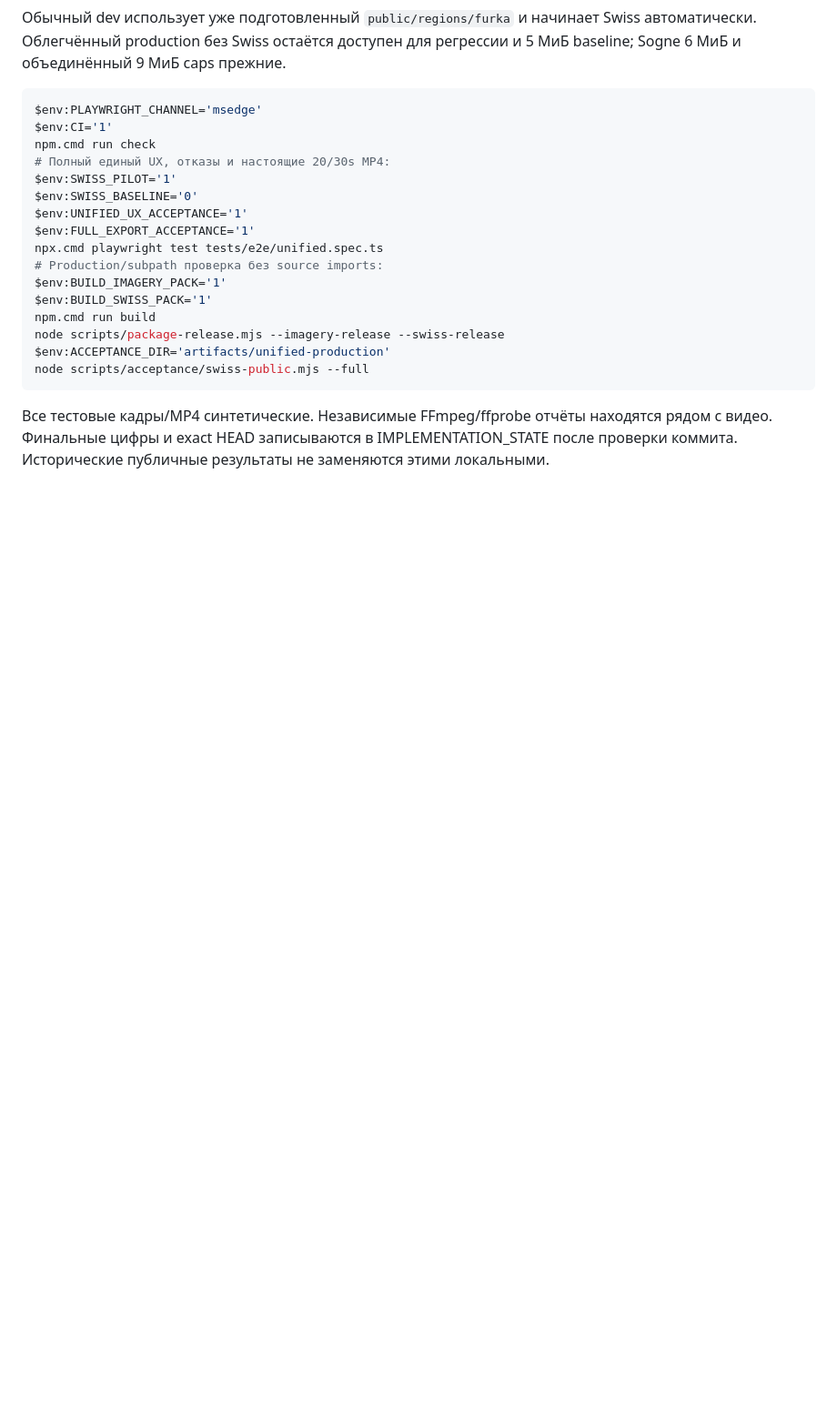
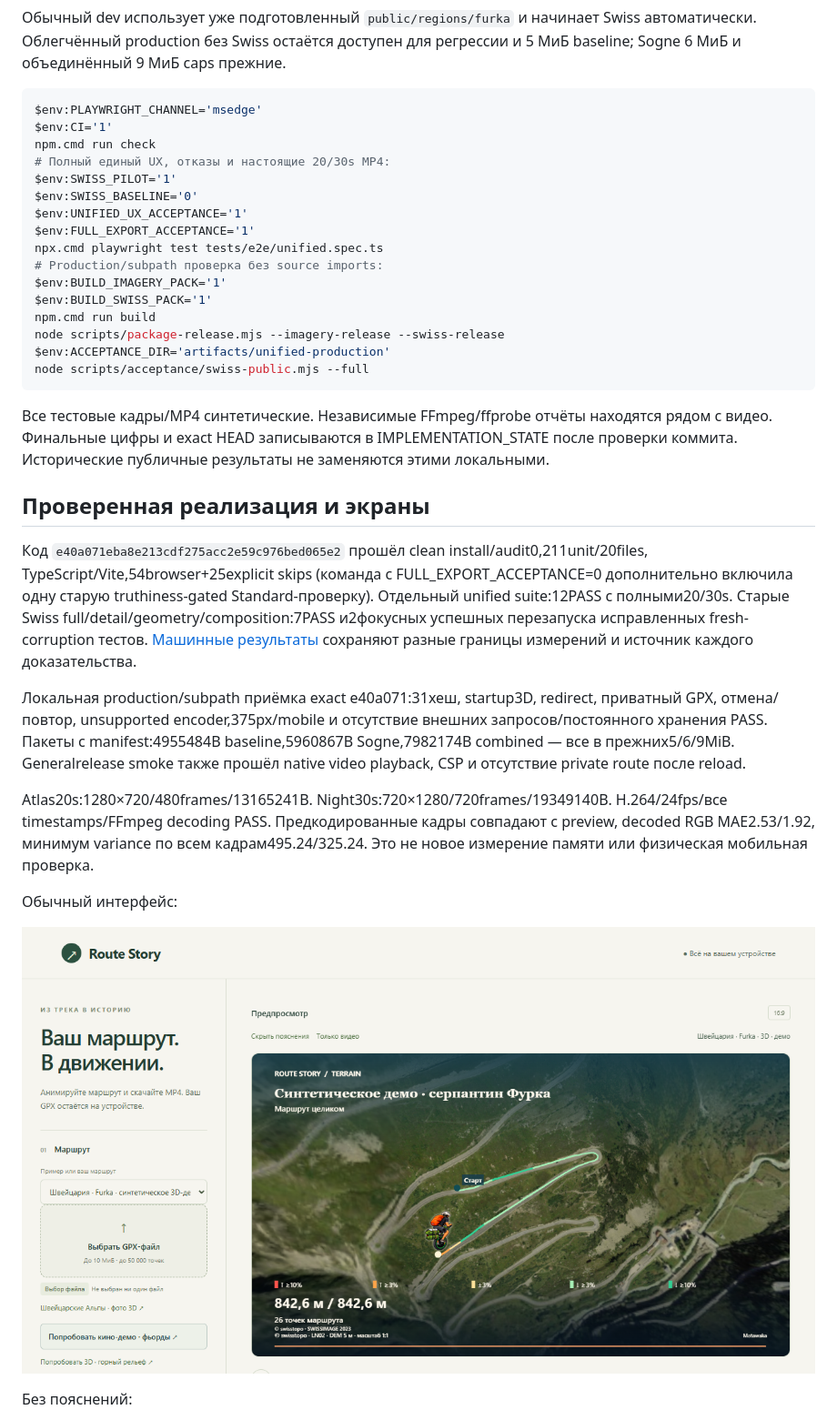
Before and after one commit to Matawaka/route-story, a Markdown page: docs/UNIFIED_APP.md, the part around one of its changes. Shown at 91% size. Drawn GitHub-style; pictures changed too: docs/images/unified-normal.png (added); blank space fills up the shorter version.

```diff
--- a/docs/UNIFIED_APP.md
+++ b/docs/UNIFIED_APP.md
@@ -48,3 +48,17 @@ node scripts/acceptance/swiss-public.mjs --full
 
 Все тестовые кадры/MP4 синтетические. Независимые FFmpeg/ffprobe отчёты находятся рядом с видео. Финальные цифры и exact HEAD записываются в IMPLEMENTATION_STATE после проверки коммита. Исторические публичные результаты не заменяются этими локальными.
 
+## Проверенная реализация и экраны
+
+Код `e40a071eba8e213cdf275acc2e59c976bed065e2` прошёл clean install/audit0,211unit/20files, TypeScript/Vite,54browser+25explicit skips (команда с FULL_EXPORT_ACCEPTANCE=0 дополнительно включила одну старую truthiness-gated Standard-проверку). Отдельный unified suite:12PASS с полными20/30s. Старые Swiss full/detail/geometry/composition:7PASS и2фокусных успешных перезапуска исправленных fresh-corruption тестов. [Машинные результаты](UNIFIED_APP_EVIDENCE.json) сохраняют разные границы измерений и источник каждого доказательства.
+
+Локальная production/subpath приёмка exact e40a071:31хеш, startup3D, redirect, приватный GPX, отмена/повтор, unsupported encoder,375px/mobile и отсутствие внешних запросов/постоянного хранения PASS. Пакеты с manifest:4955484B baseline,5960867B Sogne,7982174B combined — все в прежних5/6/9MiB. Generalrelease smoke также прошёл native video playback, CSP и отсутствие private route после reload.
+
+Atlas20s:1280×720/480frames/13165241B. Night30s:720×1280/720frames/19349140B. H.264/24fps/все timestamps/FFmpeg decoding PASS. Предкодированные кадры совпадают с preview, decoded RGB MAE2.53/1.92, минимум variance по всем кадрам495.24/325.24. Это не новое измерение памяти или физическая мобильная проверка.
+
+Обычный интерфейс:
+
+![Обычный main с Furka](images/unified-normal.png)
+
+Без пояснений:
+
```
Also changed, not shown: other parts of docs/UNIFIED_APP.md (+10 -0 lines), docs/IMPLEMENTATION_STATE.md (+10 -0 lines), docs/images/unified-compact.png (added), docs/images/unified-mobile.png (added), docs/images/unified-video.png (added), 1 other file.
